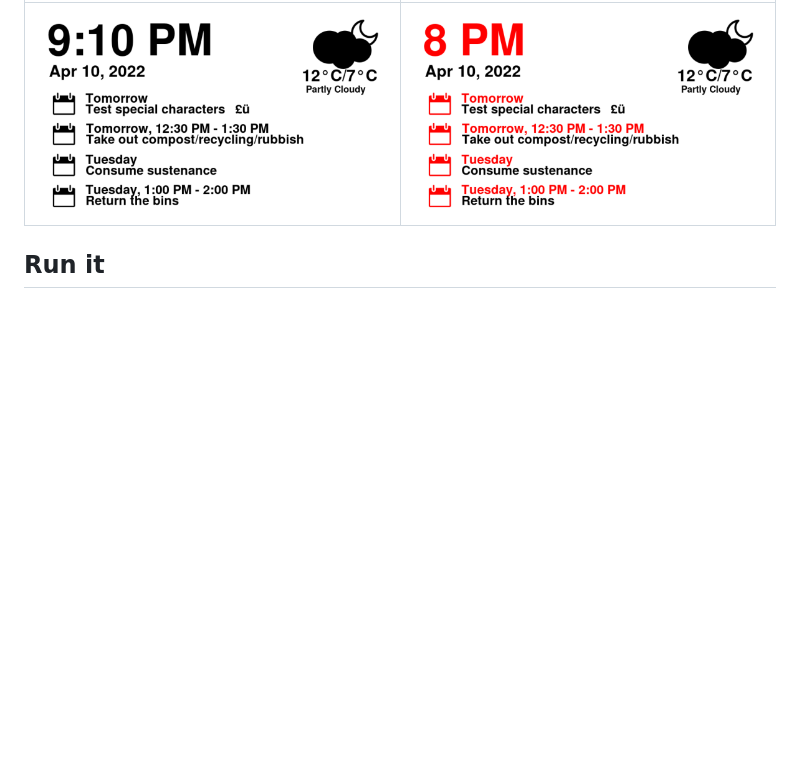
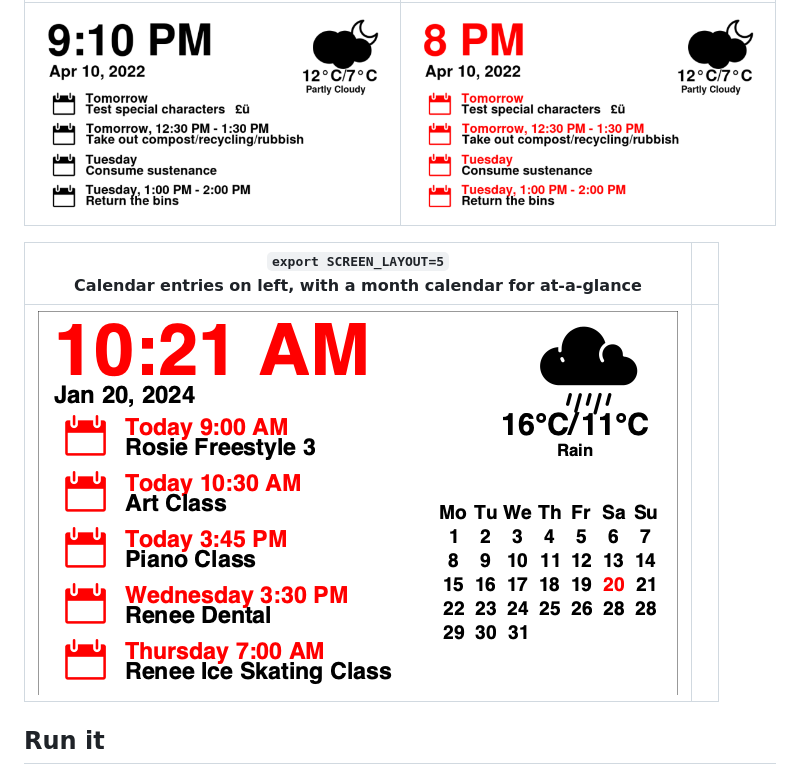
Before and after one commit to mendhak/waveshare-epaper-display, a Markdown page: README.md, the part around the change. Rendered like a GitHub page; blank space fills up the shorter version.

Commit message:
Include screenshot in README

```diff
--- a/README.md
+++ b/README.md
@@ -298,6 +298,10 @@ This is an optional step.  There are a few different layouts to choose from.
 | --- | --- |
 | [![Layout 3](screenshots/003.png)](screenshots/003.png) | [![Layout 4](screenshots/004.png)](screenshots/004.png) |
 
+| `export SCREEN_LAYOUT=5` <br />Calendar entries on left, with a month calendar for at-a-glance |  |
+| --- | --- |
+| [![Layout 5](screenshots/005.png)](screenshots/005.png) | |
+
 
 
 
```
